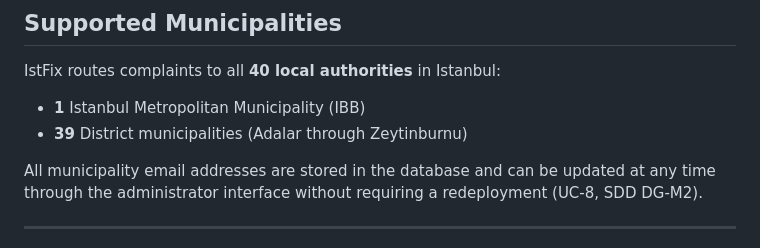
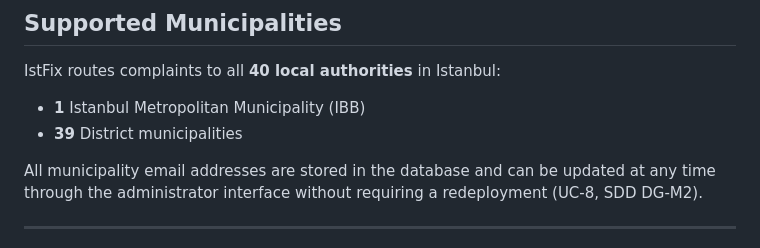
Before and after one commit to VolkanDolek/IstFix, a Markdown page: README.md, the part around one of its changes. GitHub-like rendering.

```diff
--- a/README.md
+++ b/README.md
@@ -95,7 +95,7 @@ The following non-functional requirements are defined in the SDD and verified th
 IstFix routes complaints to all **40 local authorities** in Istanbul:
 
 - **1** Istanbul Metropolitan Municipality (IBB)
-- **39** District municipalities (Adalar through Zeytinburnu)
+- **39** District municipalities
 
 All municipality email addresses are stored in the database and can be updated at any time through the administrator interface without requiring a redeployment (UC-8, SDD DG-M2).
 
```
Also changed, not shown: other parts of README.md (+1 -1 lines).
